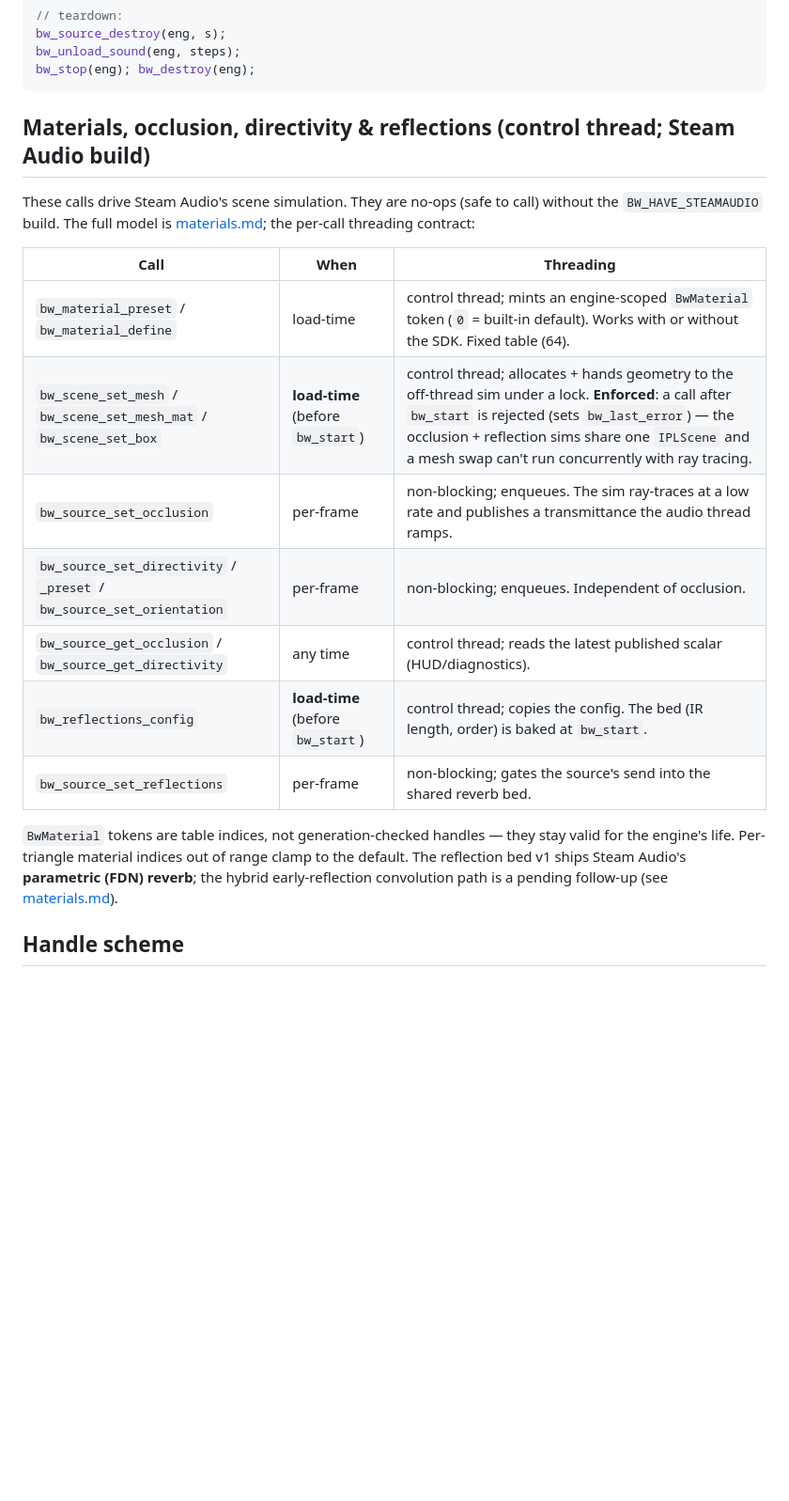
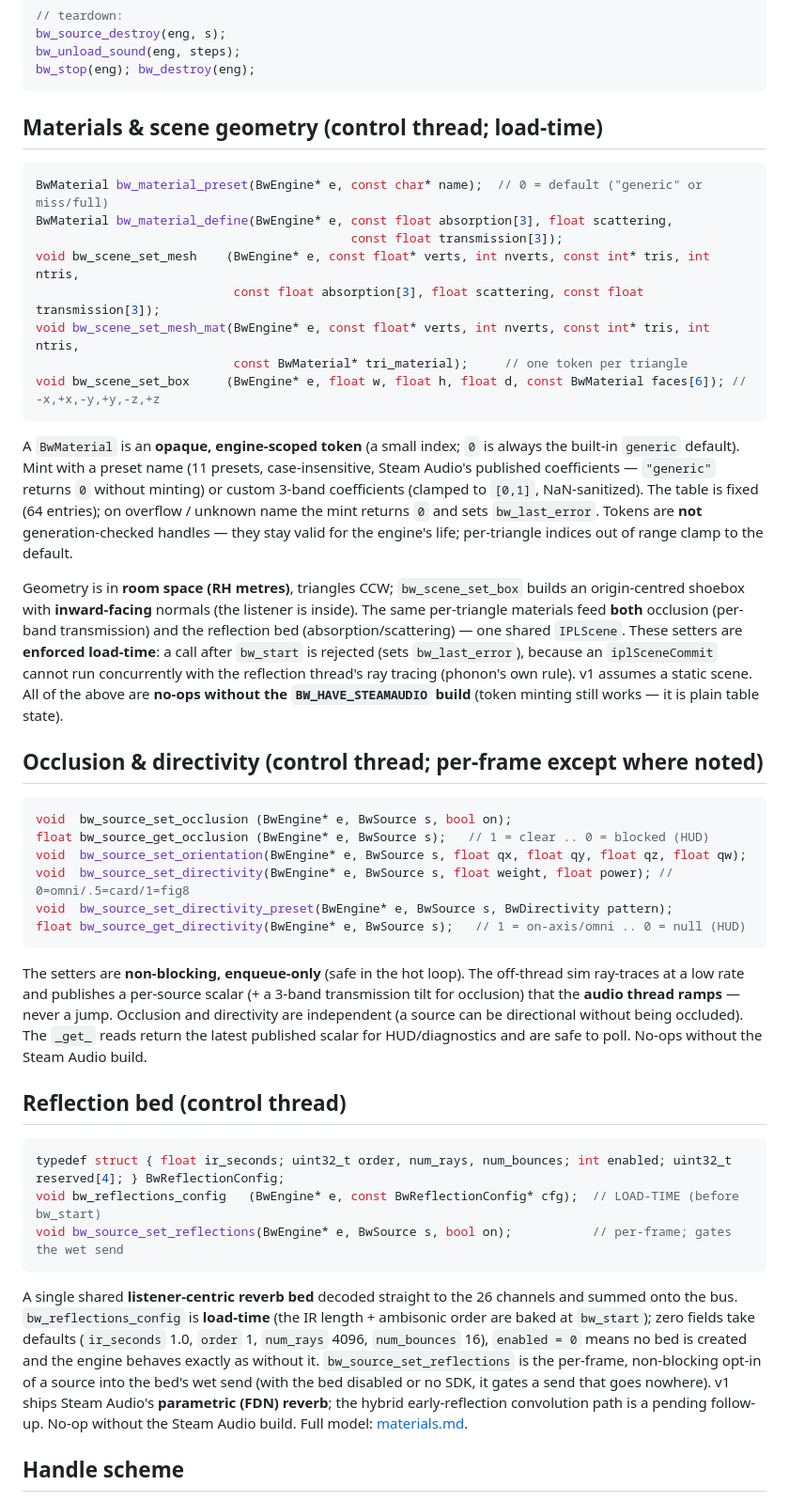
Before and after one commit to aforren1/cave-audio, a Markdown page: docs/api.md, the part around the change. Shown at 94% size. GitHub-like rendering; blank space fills up the shorter version.

Commit message:
docs/api.md: complete the materials/occlusion/directivity/reflection reference
Replace the stop-gap table with proper signature-block sections matching the house style: Materials
& scene geometry (load-time, enforced), Occlusion & directivity (per-frame ramped scalars + HUD
getters), and the Reflection bed (load-time config + per-frame send). Documents token semantics
(0 = default, fixed table, clamp/sanitize), the shared-IPLScene load-time enforcement, and the
parametric-vs-hybrid status. No code change.

Co-Authored-By: Claude Opus 4.8 (1M context) <noreply@anthropic.com>

````diff
--- a/docs/api.md
+++ b/docs/api.md
@@ -204,26 +204,67 @@ bw_unload_sound(eng, steps);
 bw_stop(eng); bw_destroy(eng);
 ```
 
-## Materials, occlusion, directivity & reflections (control thread; Steam Audio build)
+## Materials & scene geometry (control thread; load-time)
 
-These calls drive Steam Audio's scene simulation. They are no-ops (safe to call) without the
-`BW_HAVE_STEAMAUDIO` build. The full model is [materials.md](.\materials.md); the per-call
-threading contract:
+```c
+BwMaterial bw_material_preset(BwEngine* e, const char* name);  // 0 = default ("generic" or miss/full)
+BwMaterial bw_material_define(BwEngine* e, const float absorption[3], float scattering,
+                                           const float transmission[3]);
+void bw_scene_set_mesh    (BwEngine* e, const float* verts, int nverts, const int* tris, int ntris,
+                           const float absorption[3], float scattering, const float transmission[3]);
+void bw_scene_set_mesh_mat(BwEngine* e, const float* verts, int nverts, const int* tris, int ntris,
+                           const BwMaterial* tri_material);     // one token per triangle
+void bw_scene_set_box     (BwEngine* e, float w, float h, float d, const BwMaterial faces[6]); // -x,+x,-y,+y,-z,+z
+```
 
-| Call | When | Threading |
-|------|------|-----------|
-| `bw_material_preset` / `bw_material_define` | load-time | control thread; mints an engine-scoped `BwMaterial` token (`0` = built-in default). Works with or without the SDK. Fixed table (64). |
-| `bw_scene_set_mesh` / `bw_scene_set_mesh_mat` / `bw_scene_set_box` | **load-time** (before `bw_start`) | control thread; allocates + hands geometry to the off-thread sim under a lock. **Enforced**: a call after `bw_start` is rejected (sets `bw_last_error`) — the occlusion + reflection sims share one `IPLScene` and a mesh swap can't run concurrently with ray tracing. |
-| `bw_source_set_occlusion` | per-frame | non-blocking; enqueues. The sim ray-traces at a low rate and publishes a transmittance the audio thread ramps. |
-| `bw_source_set_directivity` / `_preset` / `bw_source_set_orientation` | per-frame | non-blocking; enqueues. Independent of occlusion. |
-| `bw_source_get_occlusion` / `bw_source_get_directivity` | any time | control thread; reads the latest published scalar (HUD/diagnostics). |
-| `bw_reflections_config` | **load-time** (before `bw_start`) | control thread; copies the config. The bed (IR length, order) is baked at `bw_start`. |
-| `bw_source_set_reflections` | per-frame | non-blocking; gates the source's send into the shared reverb bed. |
+A `BwMaterial` is an **opaque, engine-scoped token** (a small index; `0` is always the built-in
+`generic` default). Mint with a preset name (11 presets, case-insensitive, Steam Audio's published
+coefficients — `"generic"` returns `0` without minting) or custom 3-band coefficients (clamped to
+`[0,1]`, NaN-sanitized). The table is fixed (64 entries); on overflow / unknown name the mint returns
+`0` and sets `bw_last_error`. Tokens are **not** generation-checked handles — they stay valid for the
+engine's life; per-triangle indices out of range clamp to the default.
 
-`BwMaterial` tokens are table indices, not generation-checked handles — they stay valid for the
-engine's life. Per-triangle material indices out of range clamp to the default. The reflection bed
-v1 ships Steam Audio's **parametric (FDN) reverb**; the hybrid early-reflection convolution path is
-a pending follow-up (see [materials.md](.\materials.md)).
+Geometry is in **room space (RH metres)**, triangles CCW; `bw_scene_set_box` builds an origin-centred
+shoebox with **inward-facing** normals (the listener is inside). The same per-triangle materials feed
+**both** occlusion (per-band transmission) and the reflection bed (absorption/scattering) — one shared
+`IPLScene`. These setters are **enforced load-time**: a call after `bw_start` is rejected (sets
+`bw_last_error`), because an `iplSceneCommit` cannot run concurrently with the reflection thread's ray
+tracing (phonon's own rule). v1 assumes a static scene. All of the above are **no-ops without the
+`BW_HAVE_STEAMAUDIO` build** (token minting still works — it is plain table state).
+
+## Occlusion & directivity (control thread; per-frame except where noted)
+
+```c
+void  bw_source_set_occlusion (BwEngine* e, BwSource s, bool on);
+float bw_source_get_occlusion (BwEngine* e, BwSource s);   // 1 = clear .. 0 = blocked (HUD)
+void  bw_source_set_orientation(BwEngine* e, BwSource s, float qx, float qy, float qz, float qw);
+void  bw_source_set_directivity(BwEngine* e, BwSource s, float weight, float power); // 0=omni/.5=card/1=fig8
+void  bw_source_set_directivity_preset(BwEngine* e, BwSource s, BwDirectivity pattern);
+float bw_source_get_directivity(BwEngine* e, BwSource s);   // 1 = on-axis/omni .. 0 = null (HUD)
+```
+
+The setters are **non-blocking, enqueue-only** (safe in the hot loop). The off-thread sim ray-traces
+at a low rate and publishes a per-source scalar (+ a 3-band transmission tilt for occlusion) that the
+**audio thread ramps** — never a jump. Occlusion and directivity are independent (a source can be
+directional without being occluded). The `_get_` reads return the latest published scalar for
+HUD/diagnostics and are safe to poll. No-ops without the Steam Audio build.
+
+## Reflection bed (control thread)
+
+```c
+typedef struct { float ir_seconds; uint32_t order, num_rays, num_bounces; int enabled; uint32_t reserved[4]; } BwReflectionConfig;
+void bw_reflections_config   (BwEngine* e, const BwReflectionConfig* cfg);  // LOAD-TIME (before bw_start)
+void bw_source_set_reflections(BwEngine* e, BwSource s, bool on);           // per-frame; gates the wet send
+```
+
+A single shared **listener-centric reverb bed** decoded straight to the 26 channels and summed onto
+the bus. `bw_reflections_config` is **load-time** (the IR length + ambisonic order are baked at
+`bw_start`); zero fields take defaults (`ir_seconds` 1.0, `order` 1, `num_rays` 4096, `num_bounces`
+16), `enabled = 0` means no bed is created and the engine behaves exactly as without it.
+`bw_source_set_reflections` is the per-frame, non-blocking opt-in of a source into the bed's wet send
+(with the bed disabled or no SDK, it gates a send that goes nowhere). v1 ships Steam Audio's
+**parametric (FDN) reverb**; the hybrid early-reflection convolution path is a pending follow-up.
+No-op without the Steam Audio build. Full model: [materials.md](.\materials.md).
 
 ## Handle scheme
 
````
